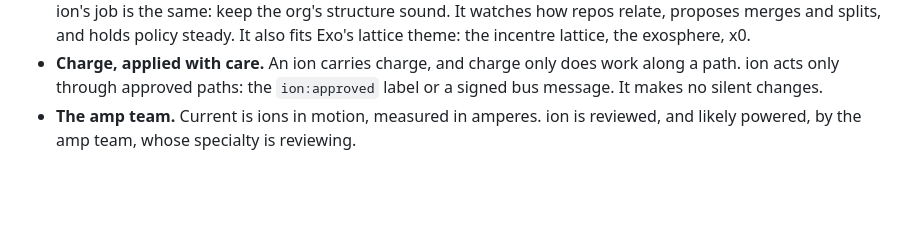
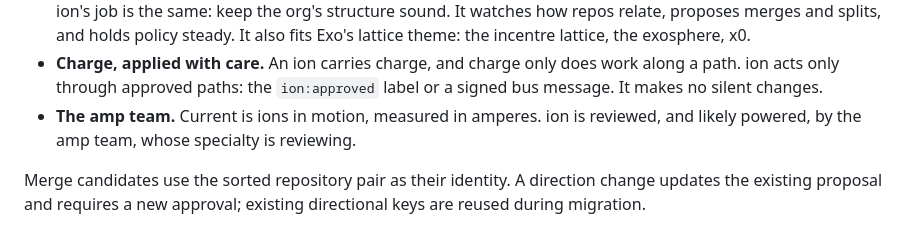
Before and after one commit to aska-digital/ion, a Markdown page: README.md, the part around the change. Rendered like a GitHub page; blank space fills up the shorter version.

Commit message:
Complete scope documentation and validation

```diff
--- a/README.md
+++ b/README.md
@@ -233,3 +233,5 @@ Copyright 2026 ASKA Business Solutions and the Ion contributors. Apache-2.0, see
 - **Lattices.** In a crystal, ions sit on the points of a lattice, and the pull between them holds the structure together. ion's job is the same: keep the org's structure sound. It watches how repos relate, proposes merges and splits, and holds policy steady. It also fits Exo's lattice theme: the incentre lattice, the exosphere, x0.
 - **Charge, applied with care.** An ion carries charge, and charge only does work along a path. ion acts only through approved paths: the `ion:approved` label or a signed bus message. It makes no silent changes.
 - **The amp team.** Current is ions in motion, measured in amperes. ion is reviewed, and likely powered, by the amp team, whose specialty is reviewing.
+
+Merge candidates use the sorted repository pair as their identity. A direction change updates the existing proposal and requires a new approval; existing directional keys are reused during migration.
```
